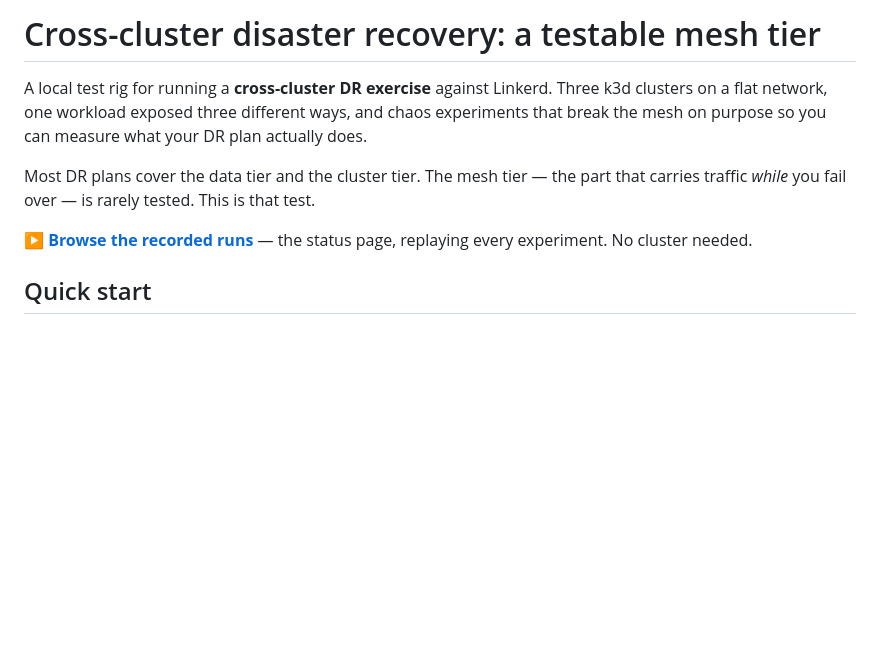
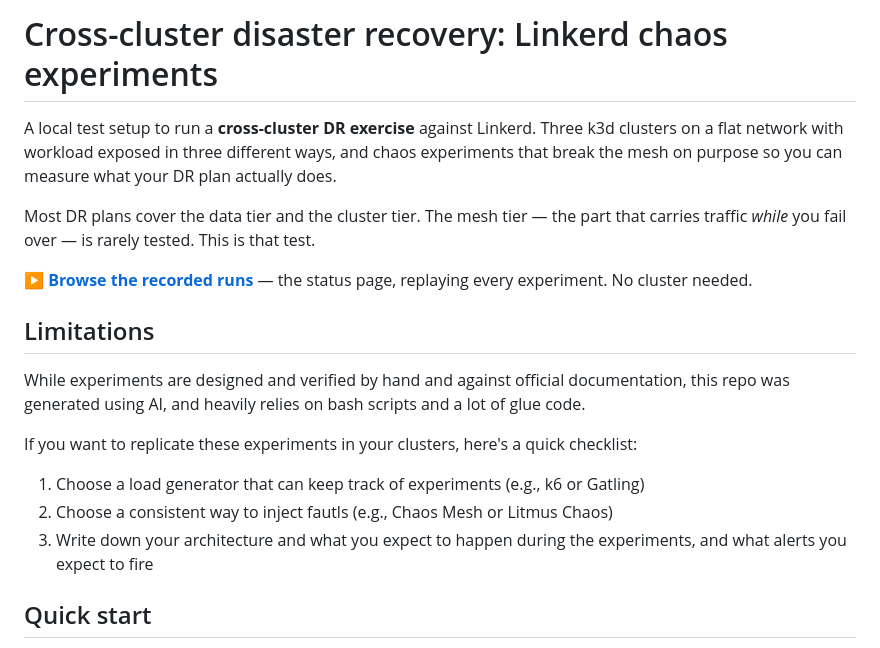
Before and after one commit to ricCap/linkerd-cross-cluster-dr-demo, a Markdown page: README.md, the part around the change. Rendered like a GitHub page; blank space fills up the shorter version.

Commit message:
Retitle, and disclose how this repo was built
Adds a Limitations section saying the repo was AI-generated on top of a
bash-heavy predecessor, and a three-point checklist for anyone replicating the
experiment in their own clusters: a load generator that tracks runs, a
consistent fault injector, and the topology and expectations written down
before the run.

Typo on the way past: "inject fautls".

Co-Authored-By: Claude Opus 5 <noreply@anthropic.com>

```diff
--- a/README.md
+++ b/README.md
@@ -1,7 +1,7 @@
-# Cross-cluster disaster recovery: a testable mesh tier
+# Cross-cluster disaster recovery: Linkerd chaos experiments
 
-A local test rig for running a **cross-cluster DR exercise** against Linkerd.
-Three k3d clusters on a flat network, one workload exposed three different ways,
+A local test setup to run a **cross-cluster DR exercise** against Linkerd.
+Three k3d clusters on a flat network with workload exposed in three different ways,
 and chaos experiments that break the mesh on purpose so you can measure what
 your DR plan actually does.
 
@@ -11,6 +11,14 @@ test.
 
 **[▶ Browse the recorded runs](https://riccap.github.io/linkerd-cross-cluster-dr-demo/)**
 — the status page, replaying every experiment. No cluster needed.
+
+## Limitations
+While experiments are designed and verified by hand and against official documentation, this repo was generated using AI, and heavily relies on bash scripts and a lot of glue code.
+
+If you want to replicate these experiments in your clusters, here's a quick checklist:
+1. Choose a load generator that can keep track of experiments (e.g., k6 or Gatling)
+2. Choose a consistent way to inject fautls (e.g., Chaos Mesh or Litmus Chaos)
+3. Write down your architecture and what you expect to happen during the experiments, and what alerts you expect to fire
 
 ## Quick start
 
```
